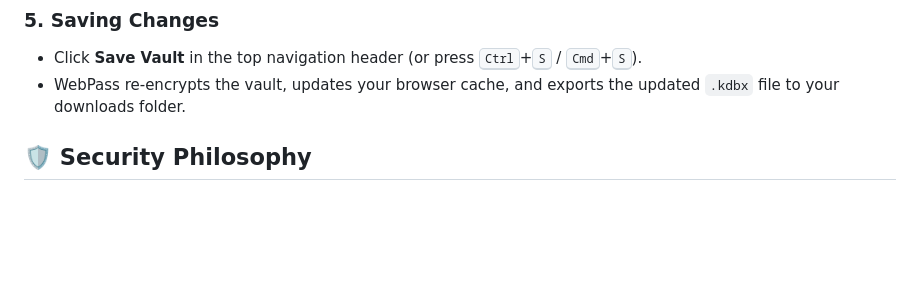
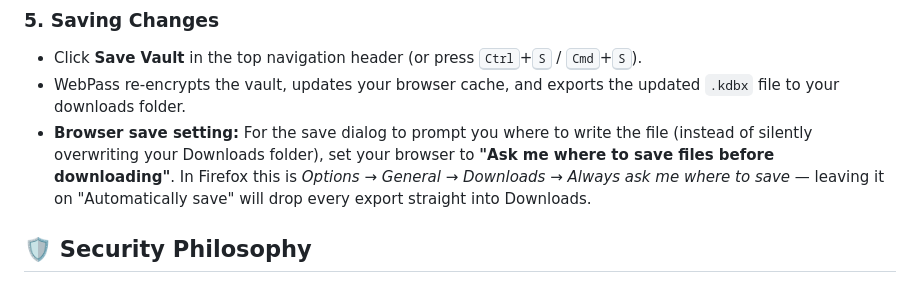
Before and after one commit to cshiek/web-pass, a Markdown page: README.md, the part around the change. GitHub-like rendering; blank space fills up the shorter version.

Commit message:
Browser settings for save file

```diff
--- a/README.md
+++ b/README.md
@@ -126,6 +126,7 @@ Navigate to `http://localhost:8080` in your web browser.
 ### 5. Saving Changes
 - Click **Save Vault** in the top navigation header (or press <kbd>Ctrl</kbd>+<kbd>S</kbd> / <kbd>Cmd</kbd>+<kbd>S</kbd>).
 - WebPass re-encrypts the vault, updates your browser cache, and exports the updated `.kdbx` file to your downloads folder.
+- **Browser save setting:** For the save dialog to prompt you where to write the file (instead of silently overwriting your Downloads folder), set your browser to **"Ask me where to save files before downloading"**. In Firefox this is *Options → General → Downloads → Always ask me where to save* — leaving it on "Automatically save" will drop every export straight into Downloads.
 
 ## 🛡️ Security Philosophy
 
```
